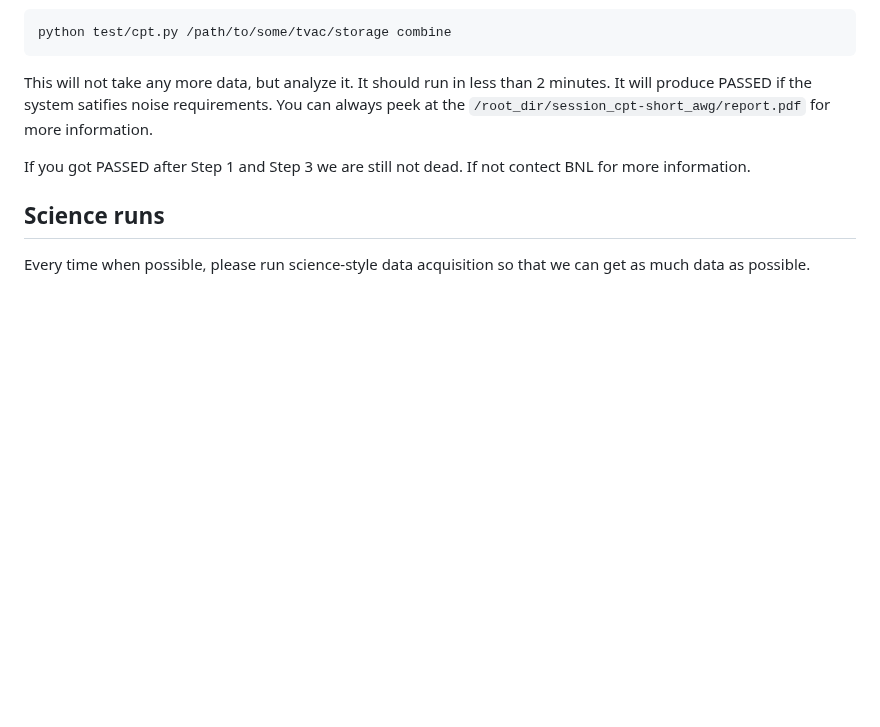
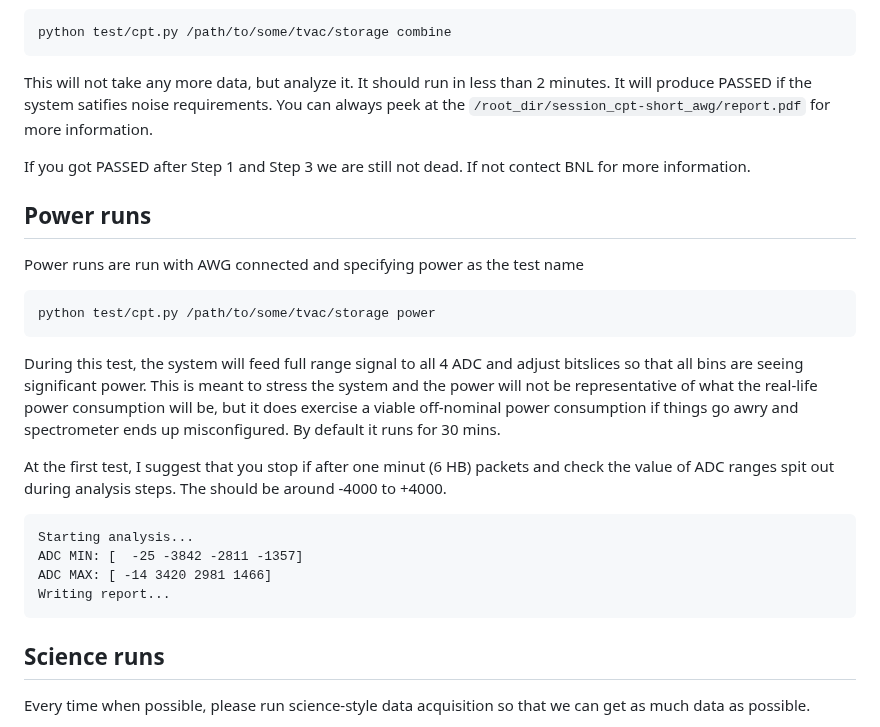
Before and after one commit to lusee-night/uncrater, a Markdown page: documentation/CPT_instructions.md, the part around the change. Rendered like a GitHub page; blank space fills up the shorter version.

Commit message:
aded docs

````diff
--- a/documentation/CPT_instructions.md
+++ b/documentation/CPT_instructions.md
@@ -89,6 +89,23 @@ This will not take any more data, but analyze it. It should run in less than 2 m
 If you got PASSED after Step 1 and Step 3 we are still not dead. If not contect BNL for more information.
 
 
+## Power runs
+
+Power runs are run with AWG connected and specifying power as the test name
+```
+python test/cpt.py /path/to/some/tvac/storage power
+```
+During this test, the system will feed full range signal to all 4 ADC and adjust bitslices so that all bins are seeing significant power.  This is meant to stress the system and the power will not be representative of what the real-life power consumption will be, but it does exercise a viable off-nominal power consumption if things go awry and spectrometer ends up misconfigured.  By default it runs for 30 mins.
+
+At the first test, I suggest that you stop if after one minut (6 HB) packets and check the value of ADC ranges spit out during analysis steps. The should be around -4000 to +4000.
+
+```
+Starting analysis...
+ADC MIN: [  -25 -3842 -2811 -1357]
+ADC MAX: [ -14 3420 2981 1466]
+Writing report...
+```
+
 ## Science runs
 
 Every time when possible, please run science-style data acquisition so that we can get as much data as possible.
````
